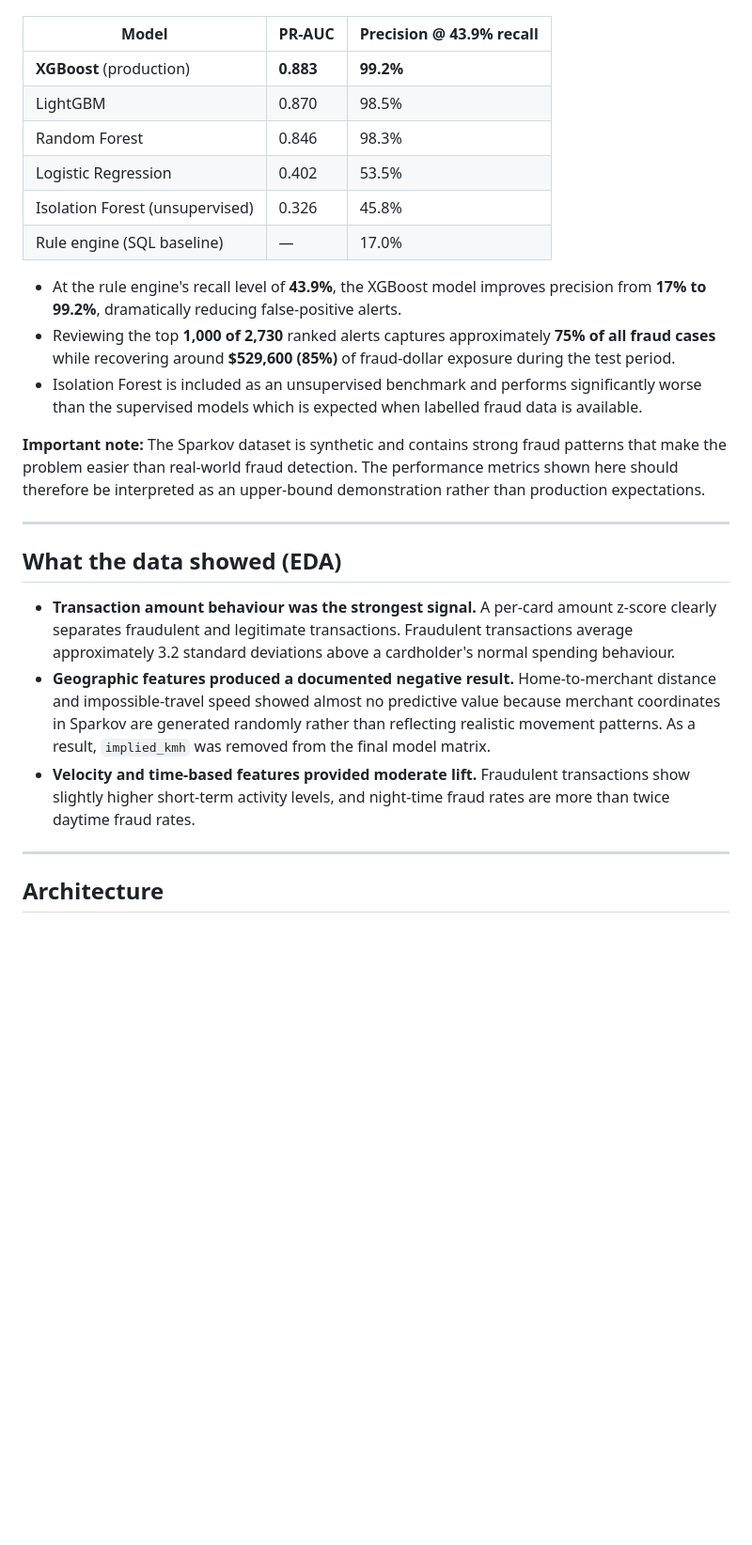
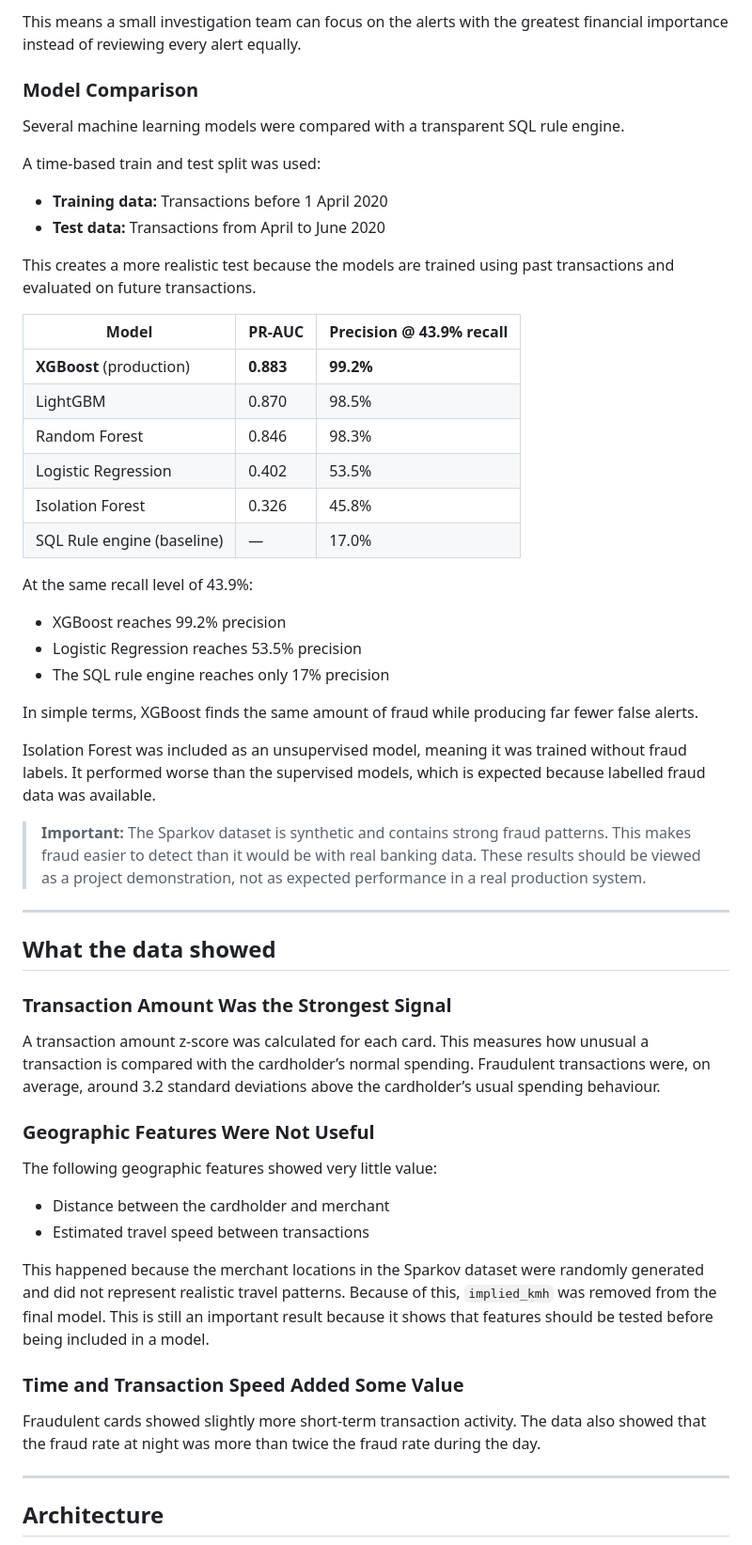
Before and after one commit to Nihira11/fraud-risk-intelligence-platform, a Markdown page: README.md, the part around one of its changes. Shown at 94% size. Drawn GitHub-style; blank space fills up the shorter version.

```diff
--- a/README.md
+++ b/README.md
@@ -42,25 +68,56 @@ The machine-learning models are evaluated against a transparent SQL rule engine
+This means a small investigation team can focus on the alerts with the greatest financial importance instead of reviewing every alert equally.
+
+### Model Comparison
+
+Several machine learning models were compared with a transparent SQL rule engine.
+
+A time-based train and test split was used:
+
+- **Training data:** Transactions before 1 April 2020
+- **Test data:** Transactions from April to June 2020
+
+This creates a more realistic test because the models are trained using past transactions and evaluated on future transactions.
+
 | Model | PR-AUC | Precision @ 43.9% recall |
 |---|---|---|
 | **XGBoost** (production) | **0.883** | **99.2%** |
 | LightGBM | 0.870 | 98.5% |
 | Random Forest | 0.846 | 98.3% |
 | Logistic Regression | 0.402 | 53.5% |
-| Isolation Forest (unsupervised) | 0.326 | 45.8% |
-| Rule engine (SQL baseline) | — | 17.0% |
+| Isolation Forest | 0.326 | 45.8% |
+| SQL Rule engine (baseline) | — | 17.0% |
 
-- At the rule engine's recall level of **43.9%**, the XGBoost model improves precision from **17% to 99.2%**, dramatically reducing false-positive alerts.
-- Reviewing the top **1,000 of 2,730** ranked alerts captures approximately **75% of all fraud cases** while recovering around **$529,600 (85%)** of fraud-dollar exposure during the test period.
-- Isolation Forest is included as an unsupervised benchmark and performs significantly worse than the supervised models which is expected when labelled fraud data is available.
+At the same recall level of 43.9%:
 
-**Important note:** The Sparkov dataset is synthetic and contains strong fraud patterns that make the problem easier than real-world fraud detection. The performance metrics shown here should therefore be interpreted as an upper-bound demonstration rather than production expectations.
+- XGBoost reaches 99.2% precision
+- Logistic Regression reaches 53.5% precision
+- The SQL rule engine reaches only 17% precision
+
+In simple terms, XGBoost finds the same amount of fraud while producing far fewer false alerts.
+
+Isolation Forest was included as an unsupervised model, meaning it was trained without fraud labels. It performed worse than the supervised models, which is expected because labelled fraud data was available.
+
+> **Important:** The Sparkov dataset is synthetic and contains strong fraud patterns. This makes fraud easier to detect than it would be with real banking data. These results should be viewed as a project demonstration, not as expected performance in a real production system.
 
 ---
 
-## What the data showed (EDA)
+## What the data showed
 
-- **Transaction amount behaviour was the strongest signal.** A per-card amount z-score clearly separates fraudulent and legitimate transactions. Fraudulent transactions average approximately 3.2 standard deviations above a cardholder's normal spending behaviour.
-- **Geographic features produced a documented negative result.** Home-to-merchant distance and impossible-travel speed showed almost no predictive value because merchant coordinates in Sparkov are generated randomly rather than reflecting realistic movement patterns. As a result, `implied_kmh` was removed from the final model matrix.
-- **Velocity and time-based features provided moderate lift.** Fraudulent transactions show slightly higher short-term activity levels, and night-time fraud rates are more than twice daytime fraud rates.
+### Transaction Amount Was the Strongest Signal
+
+A transaction amount z-score was calculated for each card. This measures how unusual a transaction is compared with the cardholder’s normal spending. Fraudulent transactions were, on average, around 3.2 standard deviations above the cardholder’s usual spending behaviour.
+
+### Geographic Features Were Not Useful
+
+The following geographic features showed very little value:
+- Distance between the cardholder and merchant
+- Estimated travel speed between transactions
+
+This happened because the merchant locations in the Sparkov dataset were randomly generated and did not represent realistic travel patterns. Because of this, `implied_kmh` was removed from the final model. This is still an important result because it shows that features should be tested before being included in a model.
+
+### Time and Transaction Speed Added Some Value
+
+Fraudulent cards showed slightly more short-term transaction activity. The data also showed that the fraud rate at night was more than twice the fraud rate during the day.
 
 ---
 
```
Also changed, not shown: other parts of README.md (+120 -34 lines).
